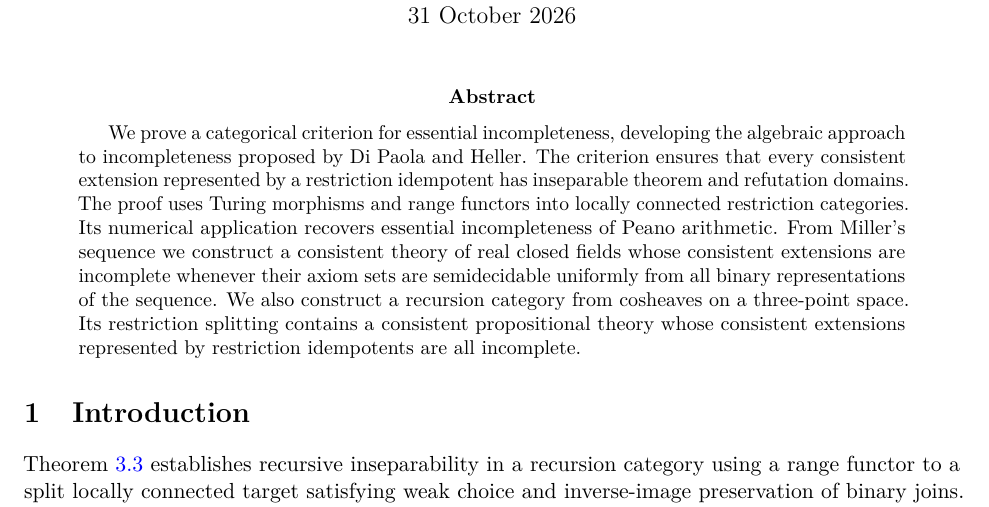
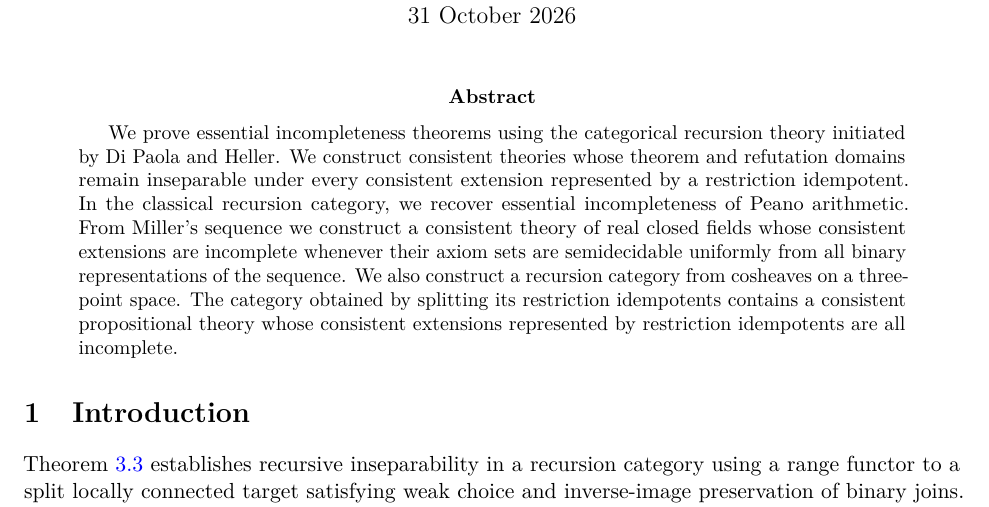
Before and after one commit to flengyel/CategoricalEssentialIncompleteness, a LaTeX paper (manuscript/local_connectedness/main.tex, which reads manuscript/local_connectedness/abstract.tex): part of page 1 of 39, cut so that both start at the same text. Compiled offline with pdfLaTeX.

Commit message:
Clarify the abstract's results and idempotent splitting
State the constructed-theory result directly and identify Di Paola and Heller's categorical recursion theory. Remove the vague criterion and proof references and the incomplete description of the range-functor target. Specify that the cosheaf construction splits restriction idempotents; retain the arithmetic and Miller conclusions.

Validation: latexmk completed without warnings; inspected the rebuilt 39-page PDF. Only abstract.tex and main.pdf change.

```diff
--- a/manuscript/local_connectedness/abstract.tex
+++ b/manuscript/local_connectedness/abstract.tex
@@ -1,16 +1,16 @@
 \begin{abstract}
-We prove a categorical criterion for essential incompleteness,
-developing the algebraic approach to incompleteness proposed by
-Di Paola and Heller. The criterion ensures that every consistent
-extension represented by a restriction idempotent has inseparable
-theorem and refutation domains. The proof uses Turing morphisms and
-range functors into locally connected restriction categories.
-Its numerical application recovers essential incompleteness of
-Peano arithmetic. From Miller's sequence we construct a consistent
+We prove essential incompleteness theorems using the categorical
+recursion theory initiated by Di Paola and Heller. We construct
+consistent theories whose theorem and refutation domains remain
+inseparable under every consistent extension represented by a
+restriction idempotent. In the classical recursion category, we recover
+essential incompleteness of Peano arithmetic.
+From Miller's sequence we construct a consistent
 theory of real closed fields whose consistent extensions are incomplete
 whenever their axiom sets are semidecidable uniformly from all binary
 representations of the sequence. We also construct a recursion category
-from cosheaves on a three-point space. Its restriction splitting contains
-a consistent propositional theory whose consistent extensions
-represented by restriction idempotents are all incomplete.
+from cosheaves on a three-point space. The category obtained by splitting
+its restriction idempotents contains a consistent propositional theory
+whose consistent extensions represented by restriction idempotents
+are all incomplete.
 \end{abstract}
```
Also changed, not shown: manuscript/local_connectedness/main.pdf.
